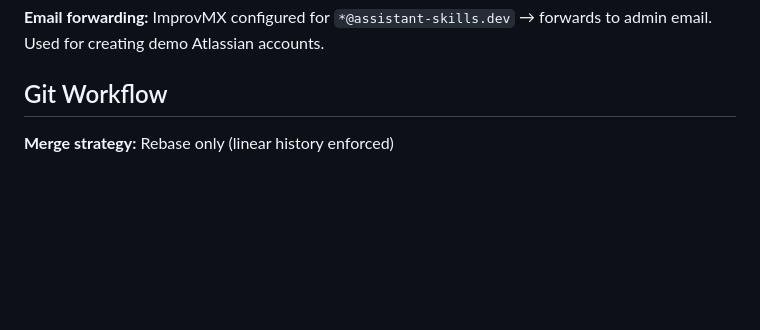
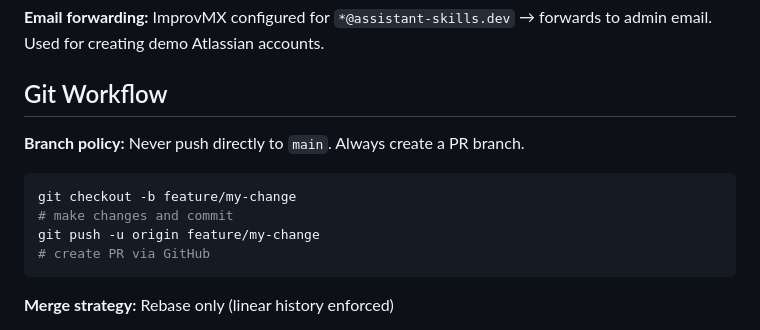
Before and after one commit to grandcamel/jira-demo, a Markdown page: CLAUDE.md, the part around the change. GitHub-like rendering; blank space fills up the shorter version.

Commit message:
docs: add branch policy - always use PR branches
Never push directly to main. All changes should go through PR branches
and be merged via GitHub's rebase merge.

🤖 Generated with [Claude Code](https://claude.com/claude-code)

Co-Authored-By: Claude Opus 4.5 <noreply@anthropic.com>

````diff
--- a/CLAUDE.md
+++ b/CLAUDE.md
@@ -205,6 +205,15 @@ doctl compute domain records list assistant-skills.dev
 
 ## Git Workflow
 
+**Branch policy:** Never push directly to `main`. Always create a PR branch.
+
+```bash
+git checkout -b feature/my-change
+# make changes and commit
+git push -u origin feature/my-change
+# create PR via GitHub
+```
+
 **Merge strategy:** Rebase only (linear history enforced)
 
 - Merge commits: disabled
````
